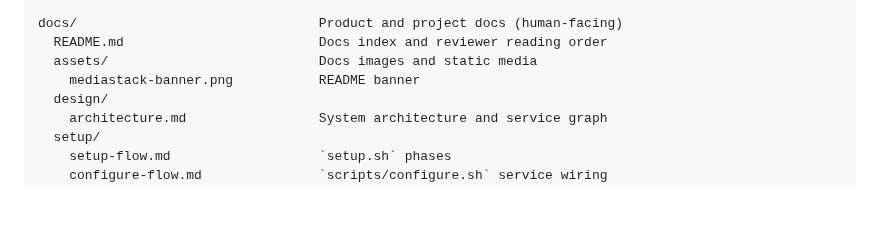
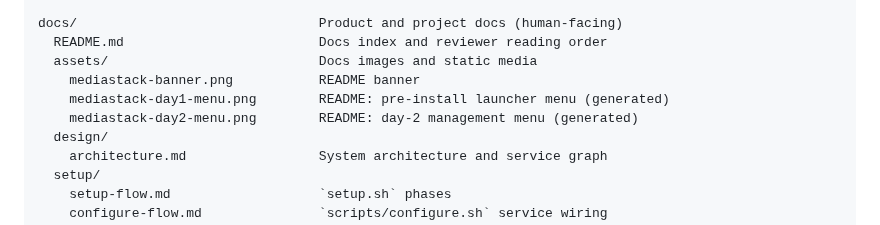
Before and after one commit to famesjranko/MediaStack, a Markdown page: docs/project/structure.md, the part around the change. Rendered like a GitHub page; blank space fills up the shorter version.

```diff
--- a/docs/project/structure.md
+++ b/docs/project/structure.md
@@ -84,6 +84,8 @@ docs/                               Product and project docs (human-facing)
   README.md                         Docs index and reviewer reading order
   assets/                           Docs images and static media
     mediastack-banner.png           README banner
+    mediastack-day1-menu.png        README: pre-install launcher menu (generated)
+    mediastack-day2-menu.png        README: day-2 management menu (generated)
   design/
     architecture.md                 System architecture and service graph
   setup/
```
Also changed, not shown: README.md (+4 -0 lines), docs/assets/mediastack-day1-menu.png (added), docs/assets/mediastack-day2-menu.png (added).
